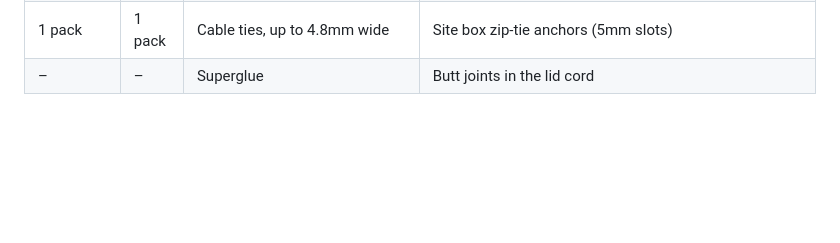
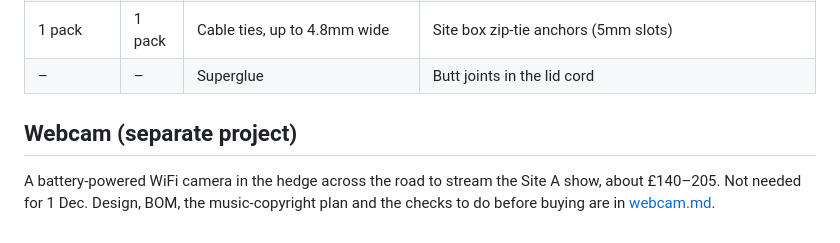
Before and after one commit to IJMOK/StairTreeChoir, a Markdown page: docs/bom.md, the part around the change. Rendered like a GitHub page; blank space fills up the shorter version.

Commit message:
Docs: show webcam scope and BOM (hedge camera, battery, stream with copyright auto-mute)
Co-Authored-By: Claude Opus 5.5 <noreply@anthropic.com>

```diff
--- a/docs/bom.md
+++ b/docs/bom.md
@@ -98,3 +98,7 @@ Lids and box mounts use M3 brass heat-set inserts, not captive nuts: the screws
 | 4 + 4 | 4 + 4 | M6 × 70 bolts and M6 spring channel nuts (short spring, 41×21 strut) | CNC clamps (fixtures/); the washers are printed |
 | 1 pack | 1 pack | Cable ties, up to 4.8mm wide | Site box zip-tie anchors (5mm slots) |
 | – | – | Superglue | Butt joints in the lid cord |
+
+## Webcam (separate project)
+
+A battery-powered WiFi camera in the hedge across the road to stream the Site A show, about £140–205. Not needed for 1 Dec. Design, BOM, the music-copyright plan and the checks to do before buying are in [webcam.md](webcam.md).
```
Also changed, not shown: docs/webcam.md (added, +126 -0 lines).
